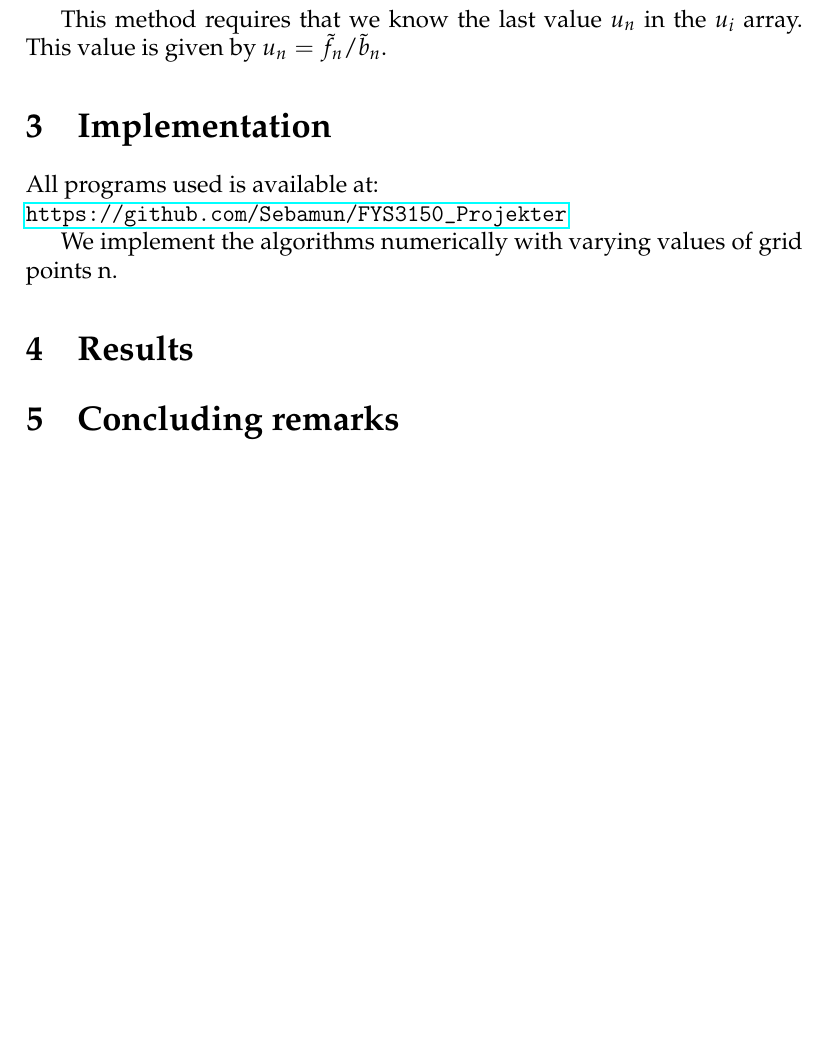
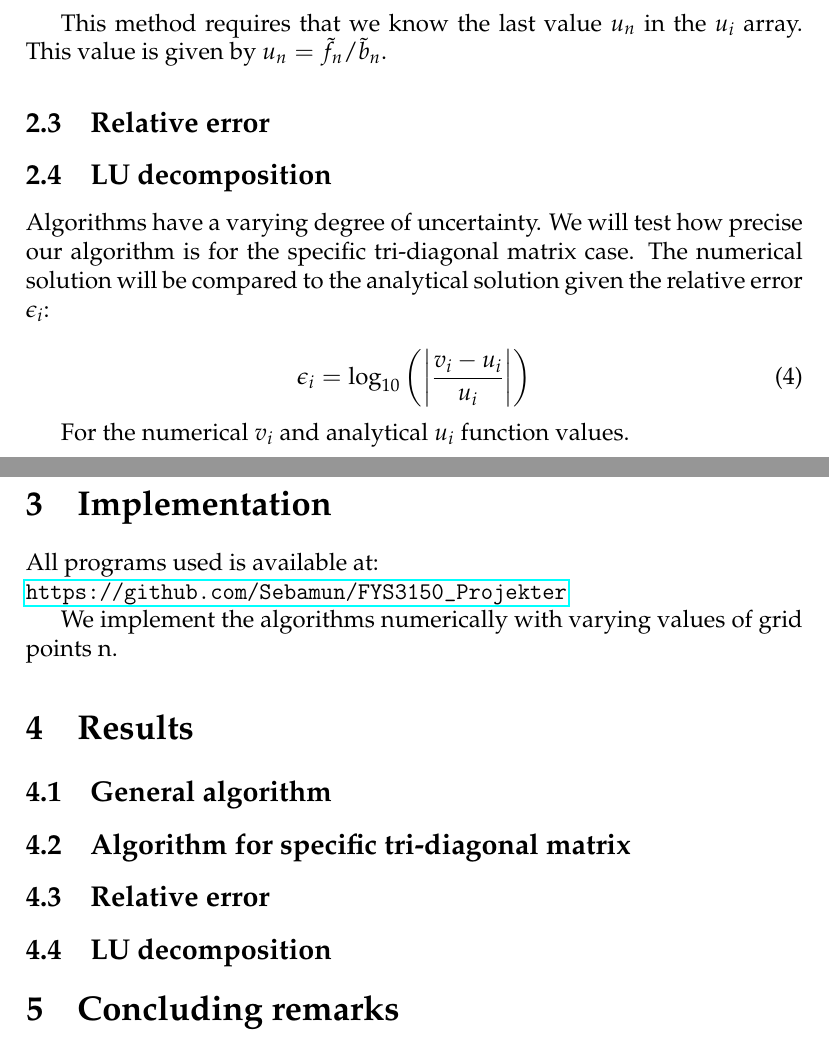
Before and after one commit to Sebamun/FYS3150_Projects, a LaTeX paper (Prosjekt_1/Tex/Project_1.tex): part of page 2 of 2 before the commit and two parts of pages 2 and 3 of 3 after it, the two joined at a grey line, cut so that both start at the same text, the shorter picture padded with empty space. Compiled offline with pdfLaTeX.

Commit message:
Endret på litt struktur

```diff
--- a/Prosjekt_1/Tex/Project_1.tex
+++ b/Prosjekt_1/Tex/Project_1.tex
@@ -58,10 +60,23 @@ Here the initial value is $\tilde{f}_1=f_1$. The last step is to make a backward
 
 \begin{equation}
 u_{i-1}=\frac{i-1}{i}(\tilde{f}_{i-1}+\tilde{u})
+ \label{eq:u_i-1}
+ \end{equation}
+
+ This method requires that we know the last value $u_n$ in the $u_i$ array. This value is given by $u_n=\tilde{f}_n/\tilde{b}_n$.
+
+ \subsection{Relative error}
+
+ \subsection{LU decomposition}
+
+ Algorithms have a varying degree of uncertainty. We will test how precise our algorithm is for the specific tri-diagonal matrix case. The numerical solution will be compared to the analytical solution given the relative error $\epsilon_i$:
+
+ \begin{equation}
+\epsilon_i = \log_{10}\bigg(\bigg|\frac{v_i-u_i}{u_i}\bigg|\bigg)
  \label{eq:f_i}
  \end{equation}
 
- This method requires that we know the last value $u_n$ in the $u_i$ array. This value is given by $u_n=\tilde{f}_n/\tilde{b}_n$.
+For the numerical $v_i$ and analytical $u_i$ function values.
 
 \section{Implementation}
 
@@ -70,9 +85,15 @@ All programs used is available at: \\
 
 We implement the algorithms numerically with varying values of grid points n.
 
+\section{Results}
 
+\subsection{General algorithm}
 
-\section{Results}
+\subsection{Algorithm for specific tri-diagonal matrix}
+
+ \subsection{Relative error}
+
+  \subsection{LU decomposition}
 
 \section{Concluding remarks}
 
```
Also changed, not shown: Prosjekt_1/Tex/Project_1.pdf, Prosjekt_1/Tex/Project_1.tex (2 more changed lines), 4 other files.
